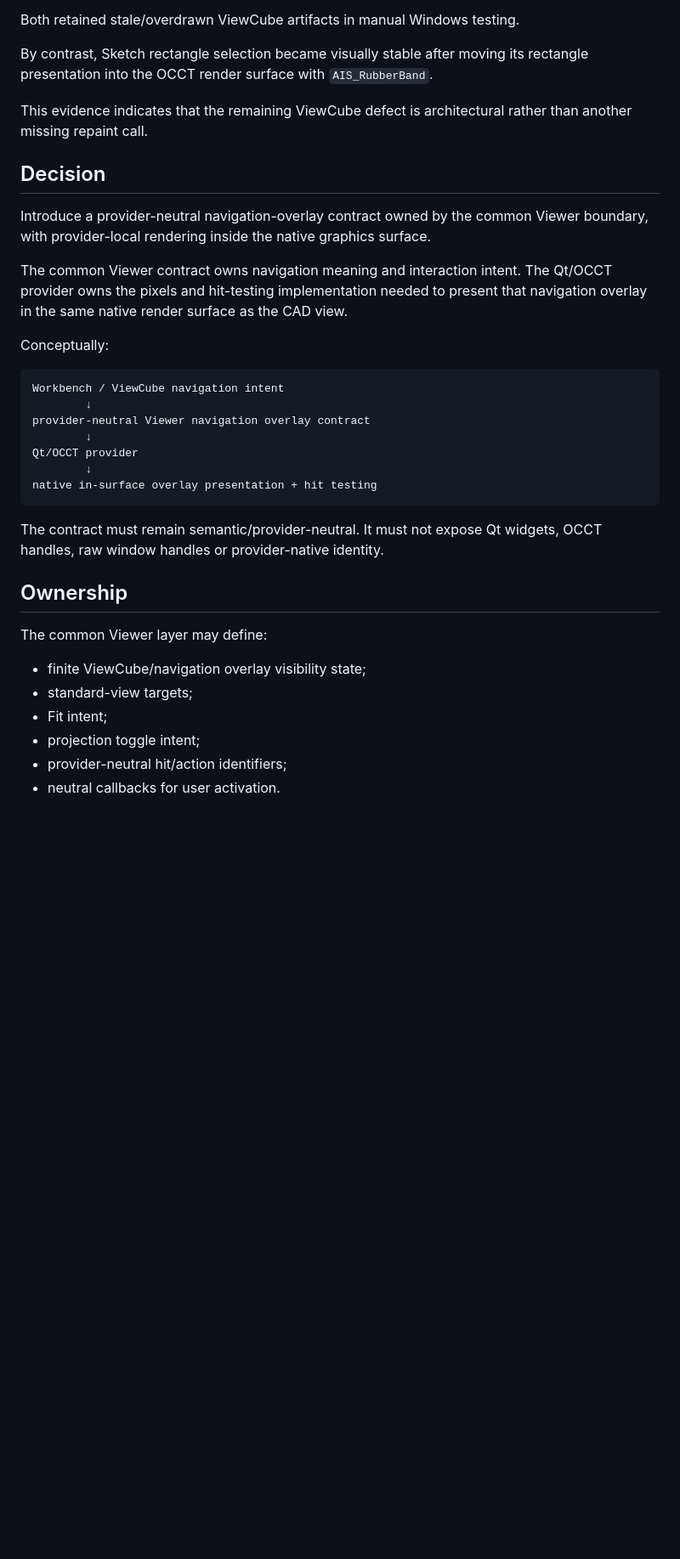
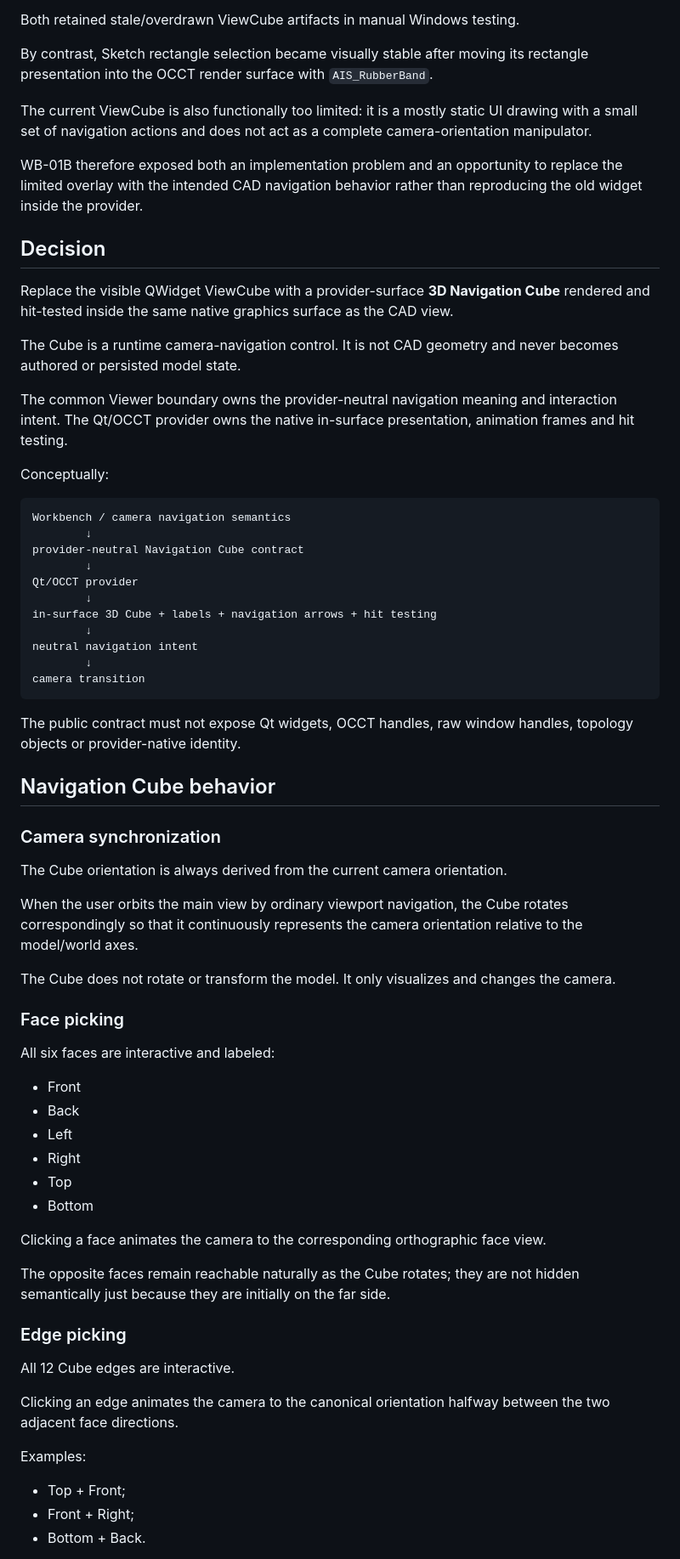
Before and after one commit to MechanicalCave/SimpleSolid2, a Markdown page: adr/ADR-0010-provider-surface-navigation-overlay-rendering.md, the part around one of its changes. Shown at 85% size. GitHub-like rendering; blank space fills up the shorter version.

Commit message:
ADR-0010: define full camera-synchronized 3D Navigation Cube

````diff
--- a/adr/ADR-0010-provider-surface-navigation-overlay-rendering.md
+++ b/adr/ADR-0010-provider-surface-navigation-overlay-rendering.md
@@ -20,35 +20,70 @@ Both retained stale/overdrawn ViewCube artifacts in manual Windows testing.
 
 By contrast, Sketch rectangle selection became visually stable after moving its rectangle presentation into the OCCT render surface with `AIS_RubberBand`.
 
-This evidence indicates that the remaining ViewCube defect is architectural rather than another missing repaint call.
+The current ViewCube is also functionally too limited: it is a mostly static UI drawing with a small set of navigation actions and does not act as a complete camera-orientation manipulator.
+
+WB-01B therefore exposed both an implementation problem and an opportunity to replace the limited overlay with the intended CAD navigation behavior rather than reproducing the old widget inside the provider.
 
 ## Decision
 
-Introduce a provider-neutral navigation-overlay contract owned by the common Viewer boundary, with provider-local rendering inside the native graphics surface.
+Replace the visible QWidget ViewCube with a provider-surface **3D Navigation Cube** rendered and hit-tested inside the same native graphics surface as the CAD view.
 
-The common Viewer contract owns navigation meaning and interaction intent. The Qt/OCCT provider owns the pixels and hit-testing implementation needed to present that navigation overlay in the same native render surface as the CAD view.
+The Cube is a runtime camera-navigation control. It is not CAD geometry and never becomes authored or persisted model state.
+
+The common Viewer boundary owns the provider-neutral navigation meaning and interaction intent. The Qt/OCCT provider owns the native in-surface presentation, animation frames and hit testing.
 
 Conceptually:
 
 ```text
-Workbench / ViewCube navigation intent
+Workbench / camera navigation semantics
         ↓
-provider-neutral Viewer navigation overlay contract
+provider-neutral Navigation Cube contract
         ↓
 Qt/OCCT provider
         ↓
-native in-surface overlay presentation + hit testing
+in-surface 3D Cube + labels + navigation arrows + hit testing
+        ↓
+neutral navigation intent
+        ↓
+camera transition
 ```
 
-The contract must remain semantic/provider-neutral. It must not expose Qt widgets, OCCT handles, raw window handles or provider-native identity.
+The public contract must not expose Qt widgets, OCCT handles, raw window handles, topology objects or provider-native identity.
 
-## Ownership
+## Navigation Cube behavior
 
-The common Viewer layer may define:
+### Camera synchronization
 
-- finite ViewCube/navigation overlay visibility state;
-- standard-view targets;
-- Fit intent;
-- projection toggle intent;
-- provider-neutral hit/action identifiers;
-- neutral callbacks for user activation.
+The Cube orientation is always derived from the current camera orientation.
+
+When the user orbits the main view by ordinary viewport navigation, the Cube rotates correspondingly so that it continuously represents the camera orientation relative to the model/world axes.
+
+The Cube does not rotate or transform the model. It only visualizes and changes the camera.
+
+### Face picking
+
+All six faces are interactive and labeled:
+
+- Front
+- Back
+- Left
+- Right
+- Top
+- Bottom
+
+Clicking a face animates the camera to the corresponding orthographic face view.
+
+The opposite faces remain reachable naturally as the Cube rotates; they are not hidden semantically just because they are initially on the far side.
+
+### Edge picking
+
+All 12 Cube edges are interactive.
+
+Clicking an edge animates the camera to the canonical orientation halfway between the two adjacent face directions.
+
+Examples:
+
+- Top + Front;
+- Front + Right;
+- Bottom + Back.
+
````
Also changed, not shown: other parts of adr/ADR-0010-provider-surface-navigation-overlay-rendering.md (+140 -26 lines).
